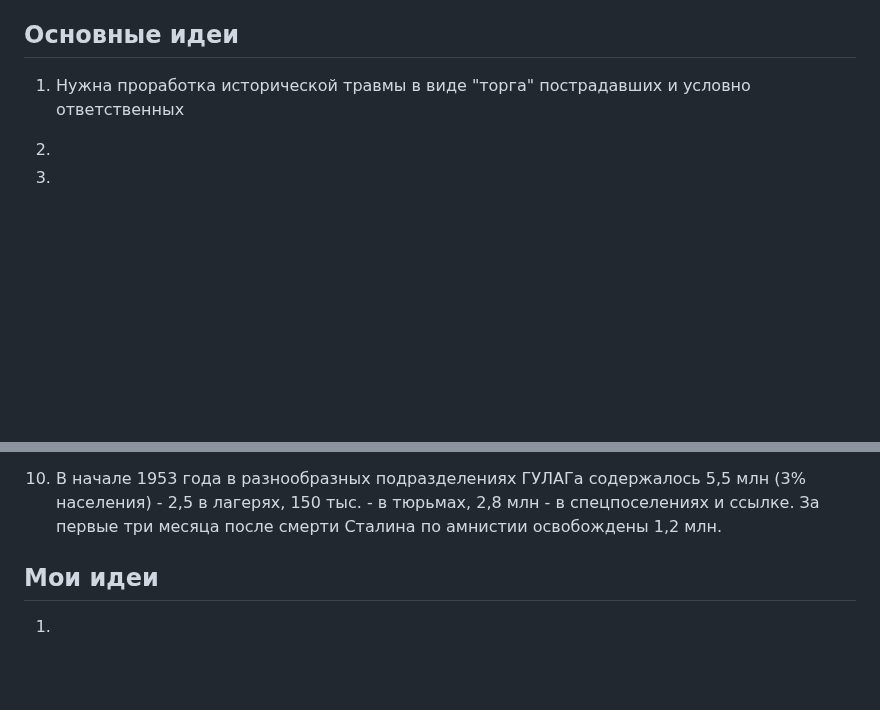
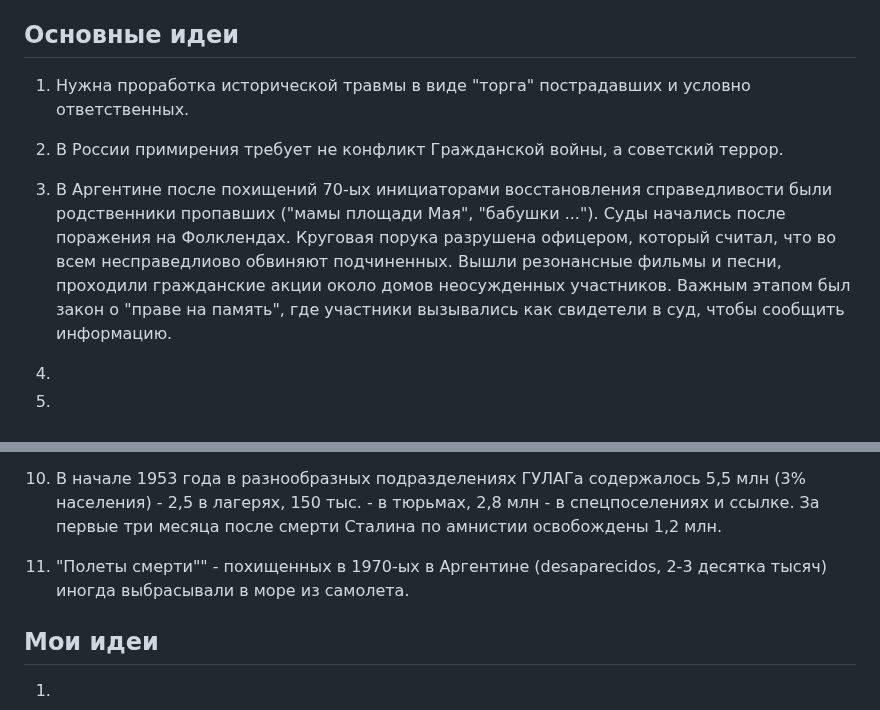
Before and after one commit to iamkulikov/reading_list_books, a Markdown page: reviews/2023_Epple_NeudobnoeProshloe.md, 2 parts joined by grey strips. Rendered like a GitHub page; blank space fills up the shorter version.

```diff
--- a/reviews/2023_Epple_NeudobnoeProshloe.md
+++ b/reviews/2023_Epple_NeudobnoeProshloe.md
@@ -9,11 +9,15 @@
 
 ## Основные идеи
 
-1. Нужна проработка исторической травмы в виде "торга" пострадавших и условно ответственных
+1. Нужна проработка исторической травмы в виде "торга" пострадавших и условно ответственных.
 
-2.
+2. В России примирения требует не конфликт Гражданской войны, а советский террор.
 
-3.
+3. В Аргентине после похищений 70-ых инициаторами восстановления справедливости были родственники пропавших ("мамы площади Мая", "бабушки ..."). Суды начались после поражения на Фолклендах. Круговая порука разрушена офицером, который считал, что во всем несправедлиово обвиняют подчиненных. Вышли резонансные фильмы и песни, проходили гражданские акции около домов неосужденных участников. Важным этапом был закон о "праве на память", где участники вызывались как свидетели в суд, чтобы сообщить информацию.
+
+4.
+
+5.
 
 
 ## Находки
@@ -38,7 +42,7 @@
 
 10. В начале 1953 года в разнообразных подразделениях ГУЛАГа содержалось 5,5 млн (3% населения) - 2,5 в лагерях, 150 тыс. - в тюрьмах, 2,8 млн - в спецпоселениях и ссылке. За первые три месяца после смерти Сталина по амнистии освобождены 1,2 млн.
 
-
+11. "Полеты смерти"" - похищенных в 1970-ых в Аргентине (desaparecidos, 2-3 десятка тысяч) иногда выбрасывали в море из самолета.
 
 
 ## Мои идеи
```
Also changed, not shown: reviews/2023_Cunningham_CausalInferenceMixtape.md (+8 -7 lines).
